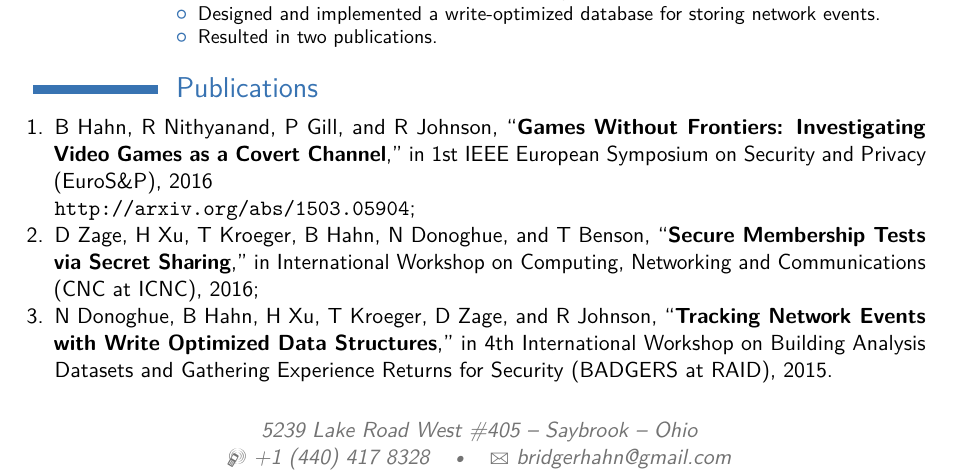
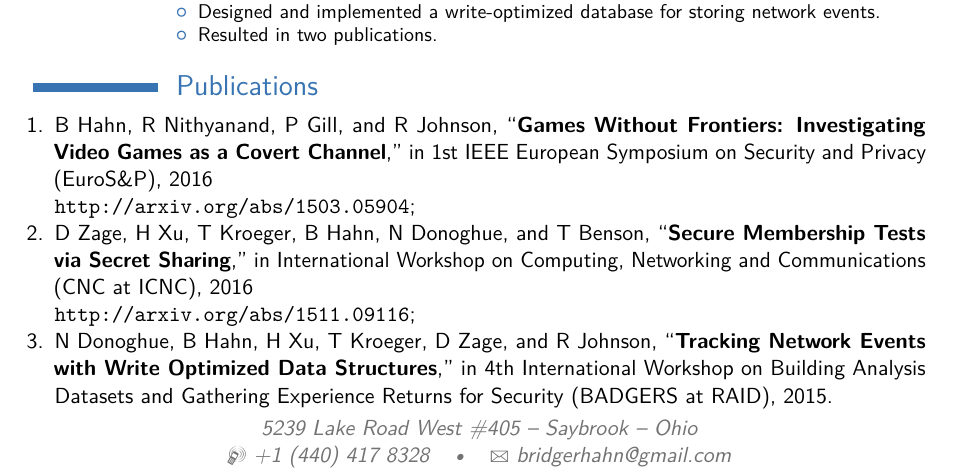
Before and after one commit to bridgar/CV, a LaTeX CV (main.tex): part of page 1 of 2, cut so that both start at the same text. Compiled offline with pdfLaTeX.

```diff
--- a/main.tex
+++ b/main.tex
@@ -80,7 +80,8 @@
 \section{Publications}
 \begin{enumerate}
 	\item  B Hahn, R Nithyanand, P Gill, and R Johnson, “\textbf{Games Without Frontiers: Investigating Video Games as a Covert Channel},” in 1st IEEE European Symposium on Security and Privacy (EuroS\&P), 2016 \\ \url{http://arxiv.org/abs/1503.05904};
-	\item D Zage, H Xu, T Kroeger, B Hahn, N Donoghue, and T Benson, “\textbf{Secure Membership Tests via Secret Sharing},” in International Workshop on Computing, Networking and Communications (CNC at ICNC), 2016;
+	\item D Zage, H Xu, T Kroeger, B Hahn, N Donoghue, and T Benson, “\textbf{Secure Membership Tests via Secret Sharing},” in International Workshop on Computing, Networking and Communications (CNC at ICNC), 2016 \\
+	\url{http://arxiv.org/abs/1511.09116};
 	\item N Donoghue, B Hahn, H Xu, T Kroeger, D Zage, and R Johnson, “\textbf{Tracking Network Events with Write Optimized Data Structures},” in 4th International Workshop on Building Analysis Datasets and Gathering Experience Returns for Security (BADGERS at RAID), 2015.
 \end{enumerate}
 
```
Also changed, not shown: main.pdf, 2 other files.
